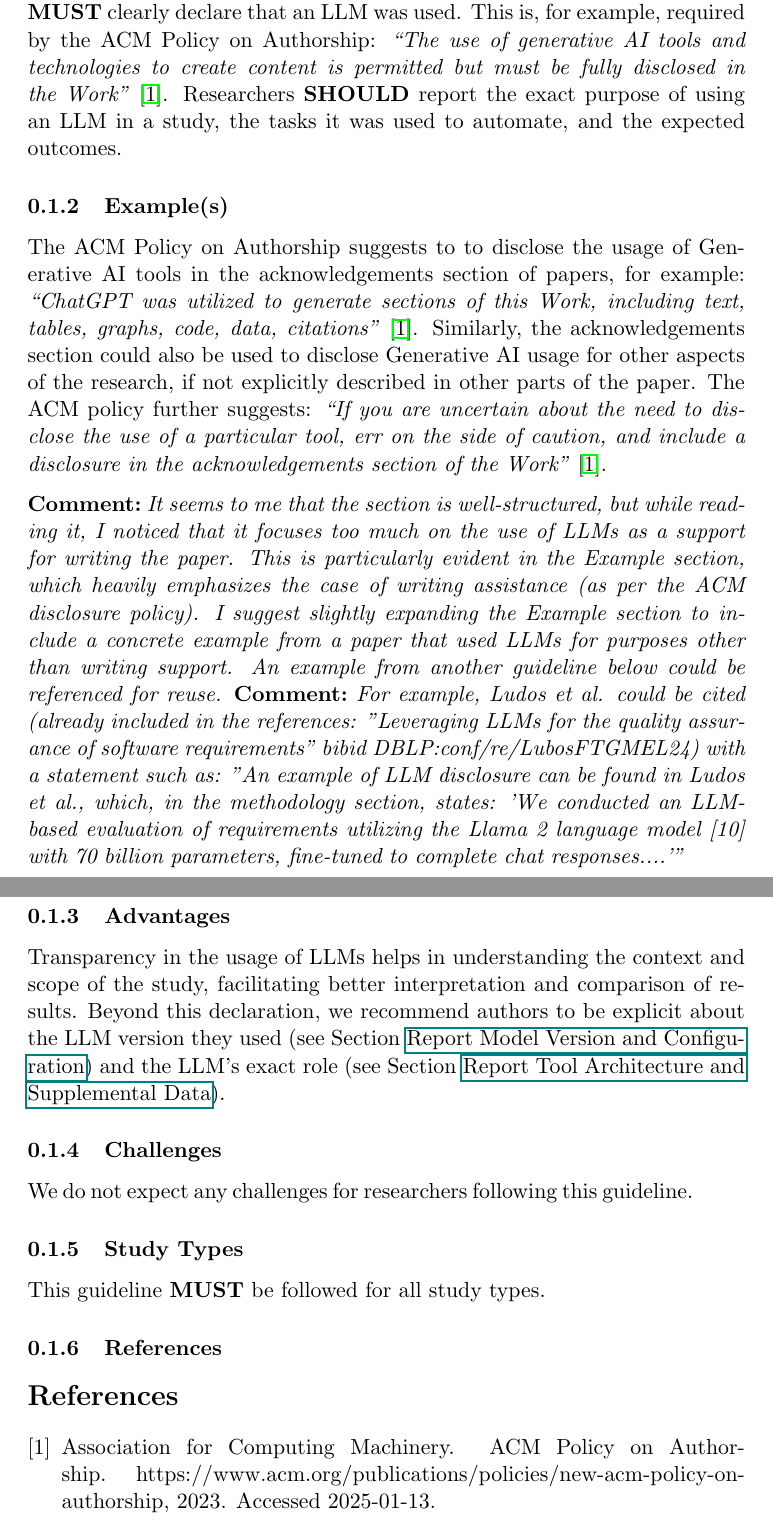
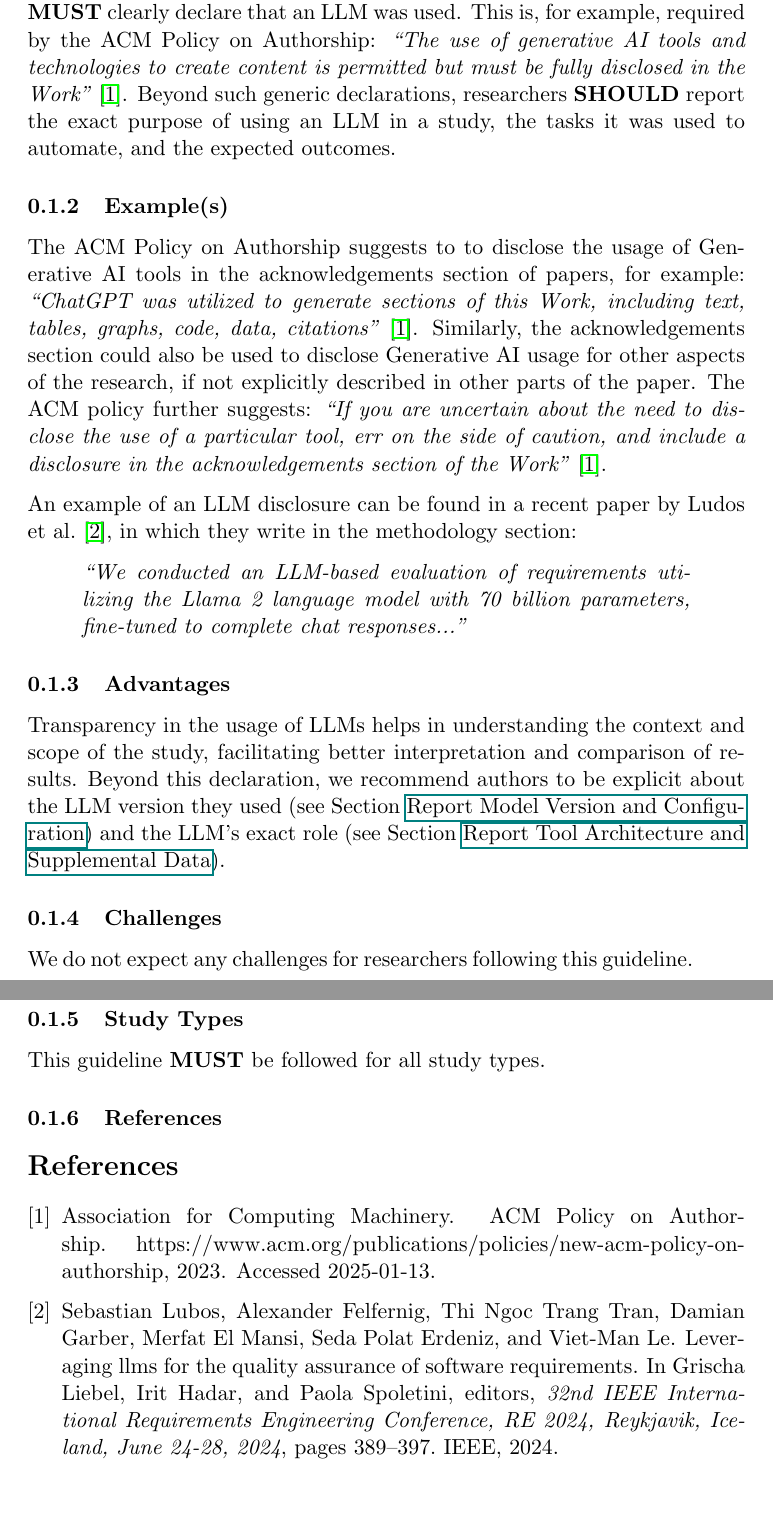
Before and after one commit to se-uhd/llm-guidelines-website, a LaTeX document (guidelines/_sources/01_declare-usage-and-role.tex): two parts of pages 1 and 2 of 2, joined at a grey line, cut so that both start at the same text, the shorter picture padded with empty space. Compiled offline with pdfLaTeX.

Commit message:
Address feedback

```diff
--- a/guidelines/_sources/01_declare-usage-and-role.tex
+++ b/guidelines/_sources/01_declare-usage-and-role.tex
@@ -8,7 +8,7 @@
 
 When conducting any kind of empirical study involving LLMs, researchers \must clearly declare that an LLM was used.
 This is, for example, required by the ACM Policy on Authorship: \emph{``The use of generative AI tools and technologies to create content is permitted but must be fully disclosed in the Work''}~\cite{ACM2023}.
-Researchers \should report the exact purpose of using an LLM in a study, the tasks it was used to automate, and the expected outcomes.
+Beyond such generic declarations, researchers \should report the exact purpose of using an LLM in a study, the tasks it was used to automate, and the expected outcomes.
 
 
 \subsubsection{Example(s)}
@@ -17,8 +17,14 @@ The ACM Policy on Authorship suggests to to disclose the usage of Generative AI
 Similarly, the acknowledgements section could also be used to disclose Generative AI usage for other aspects of the research, if not explicitly described in other parts of the paper.
 The ACM policy further suggests: \emph{``If you are uncertain ­about the need to disclose the use of a particular tool, err on the side of caution, and include a disclosure in the acknowledgements section of the Work''}~\cite{ACM2023}.
 
-\comment{It seems to me that the section is well-structured, but while reading it, I noticed that it focuses too much on the use of LLMs as a support for writing the paper. This is particularly evident in the Example section, which heavily emphasizes the case of writing assistance (as per the ACM disclosure policy). I suggest slightly expanding the Example section to include a concrete example from a paper that used LLMs for purposes other than writing support. An example from another guideline below could be referenced for reuse.}
-\comment{For example, Ludos et al. could be cited (already included in the references: "Leveraging LLMs for the quality assurance of software requirements" bibid DBLP:conf/re/LubosFTGMEL24) with a statement such as: "An example of LLM disclosure can be found in Ludos et al., which, in the methodology section, states: 'We conducted an LLM-based evaluation of requirements utilizing the Llama 2 language model [10] with 70 billion parameters, fine-tuned to complete chat responses....'"}
+An example of an LLM disclosure can be found in a recent paper by Ludos et al.~\cite{DBLP:conf/re/LubosFTGMEL24}, in which they write in the methodology section:
+
+\begin{quote}
+\it
+``We conducted an LLM-based evaluation of requirements utilizing the Llama 2 language model with 70 billion parameters, fine-tuned to complete chat responses...''
+\end{quote}
+
+
 \subsubsection{Advantages}
 
 Transparency in the usage of LLMs helps in understanding the context and scope of the study, facilitating better interpretation and comparison of results.
```
